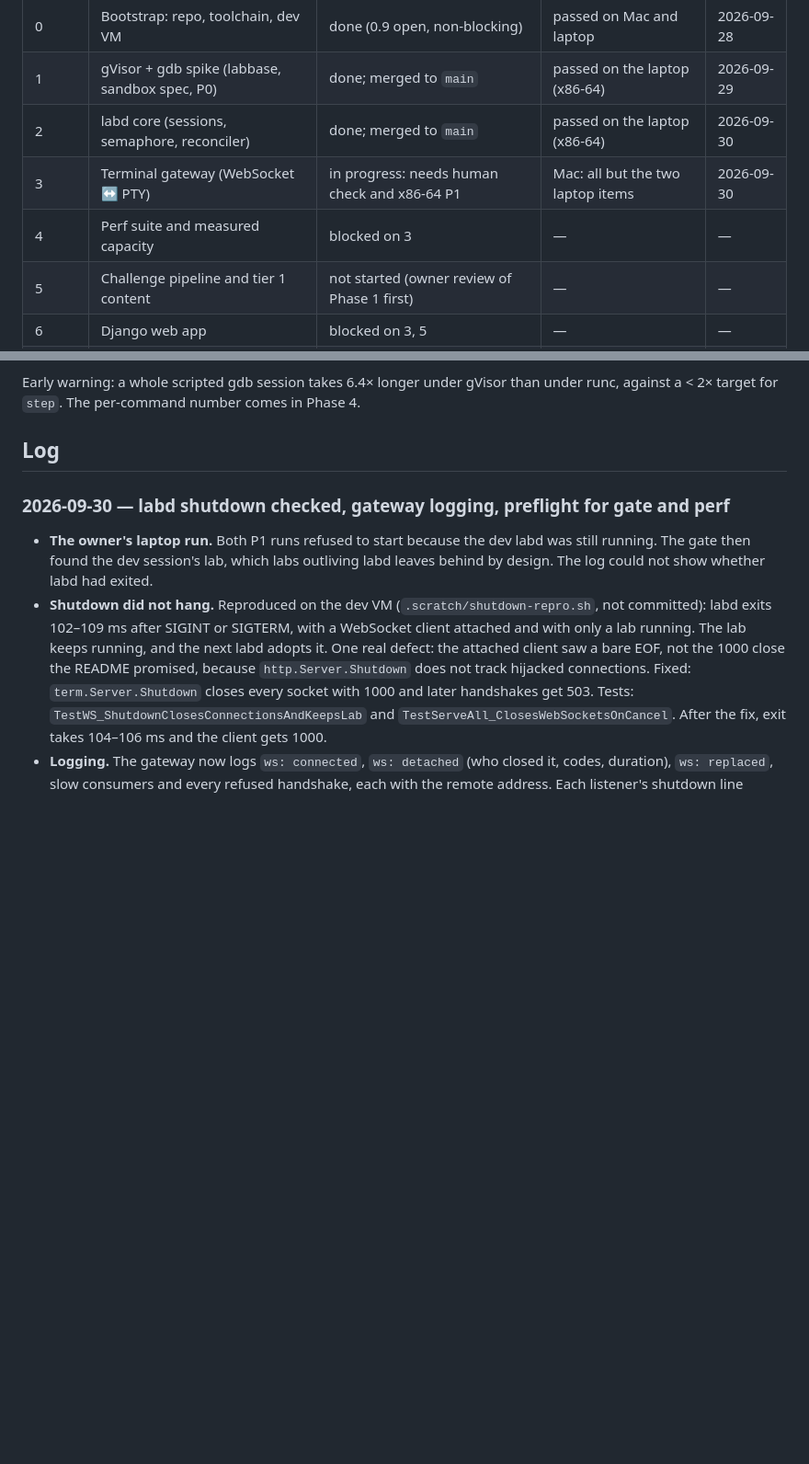
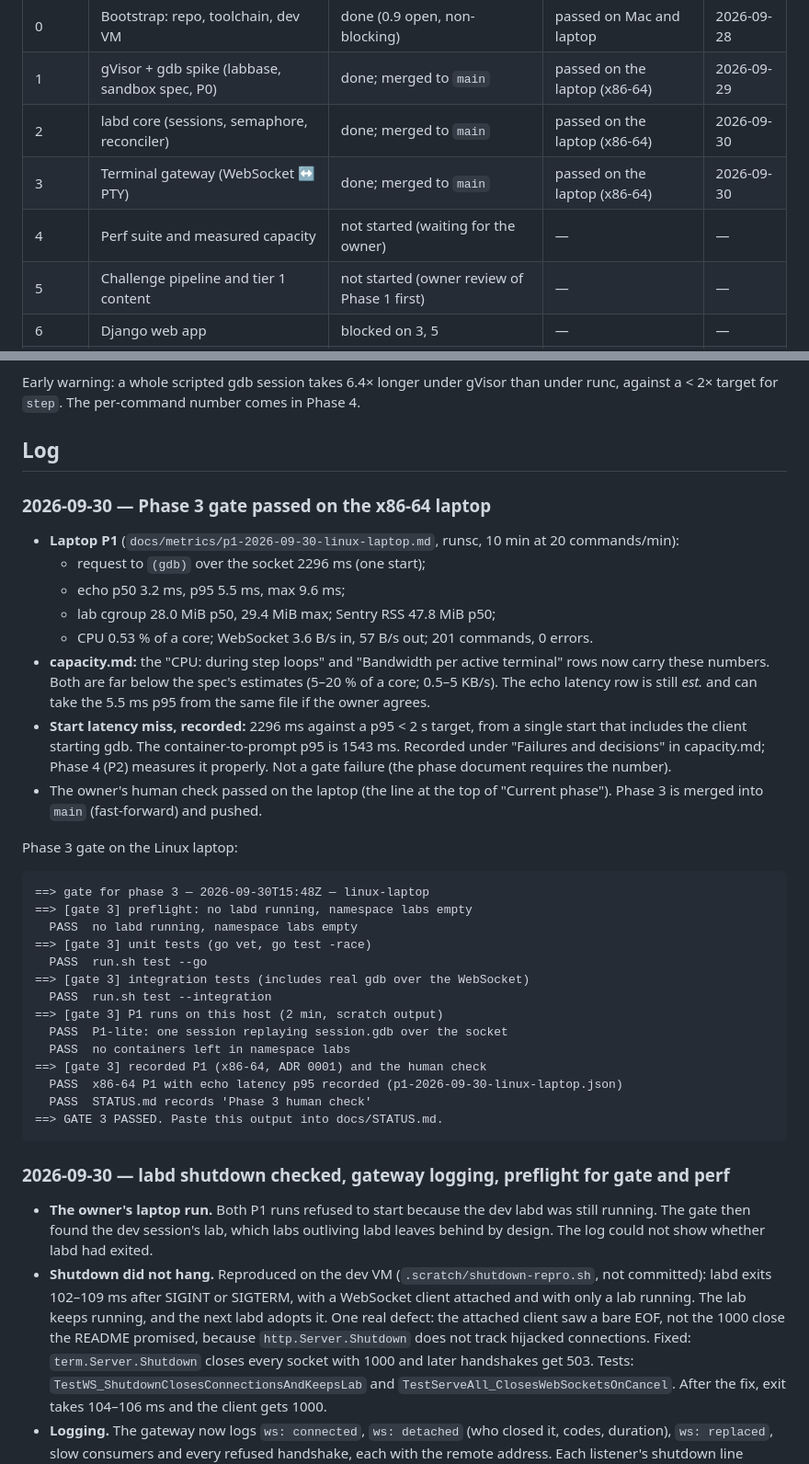
Before and after one commit to 0xNiel/gdb-challenge-labs, a Markdown page: docs/STATUS.md, 2 parts joined by grey strips. Shown at 92% size. Rendered like a GitHub page; blank space fills up the shorter version.

````diff
--- a/docs/STATUS.md
+++ b/docs/STATUS.md
@@ -59,8 +27,8 @@ Phase 0 task 0.9 (second developer onboarding) is still open and non-blocking.
 | 0 | Bootstrap: repo, toolchain, dev VM | done (0.9 open, non-blocking) | passed on Mac and laptop | 2026-09-28 |
 | 1 | gVisor + gdb spike (labbase, sandbox spec, P0) | done; merged to `main` | passed on the laptop (x86-64) | 2026-09-29 |
 | 2 | labd core (sessions, semaphore, reconciler) | done; merged to `main` | passed on the laptop (x86-64) | 2026-09-30 |
-| 3 | Terminal gateway (WebSocket ↔ PTY) | in progress: needs human check and x86-64 P1 | Mac: all but the two laptop items | 2026-09-30 |
-| 4 | Perf suite and measured capacity | blocked on 3 | — | — |
+| 3 | Terminal gateway (WebSocket ↔ PTY) | done; merged to `main` | passed on the laptop (x86-64) | 2026-09-30 |
+| 4 | Perf suite and measured capacity | not started (waiting for the owner) | — | — |
 | 5 | Challenge pipeline and tier 1 content | not started (owner review of Phase 1 first) | — | — |
 | 6 | Django web app | blocked on 3, 5 | — | — |
 | 7 | Metrics, rollups, admin live view | blocked on 6 | — | — |
@@ -82,6 +50,34 @@ x86-64 laptop, one lab (`docs/metrics/single-lab-2026-09-29-linux-laptop.json`,
 Early warning: a whole scripted gdb session takes 6.4× longer under gVisor than under runc, against a < 2× target for `step`. The per-command number comes in Phase 4.
 
 ## Log
+
+### 2026-09-30 — Phase 3 gate passed on the x86-64 laptop
+- **Laptop P1** (`docs/metrics/p1-2026-09-30-linux-laptop.md`, runsc, 10 min at 20 commands/min):
+  - request to `(gdb)` over the socket 2296 ms (one start);
+  - echo p50 3.2 ms, p95 5.5 ms, max 9.6 ms;
+  - lab cgroup 28.0 MiB p50, 29.4 MiB max; Sentry RSS 47.8 MiB p50;
+  - CPU 0.53 % of a core; WebSocket 3.6 B/s in, 57 B/s out; 201 commands, 0 errors.
+- **capacity.md:** the "CPU: during step loops" and "Bandwidth per active terminal" rows now carry these numbers. Both are far below the spec's estimates (5–20 % of a core; 0.5–5 KB/s). The echo latency row is still *est.* and can take the 5.5 ms p95 from the same file if the owner agrees.
+- **Start latency miss, recorded:** 2296 ms against a p95 < 2 s target, from a single start that includes the client starting gdb. The container-to-prompt p95 is 1543 ms. Recorded under "Failures and decisions" in capacity.md; Phase 4 (P2) measures it properly. Not a gate failure (the phase document requires the number).
+- The owner's human check passed on the laptop (the line at the top of "Current phase"). Phase 3 is merged into `main` (fast-forward) and pushed.
+
+Phase 3 gate on the Linux laptop:
+```
+==> gate for phase 3 — 2026-09-30T15:48Z — linux-laptop
+==> [gate 3] preflight: no labd running, namespace labs empty
+  PASS  no labd running, namespace labs empty
+==> [gate 3] unit tests (go vet, go test -race)
+  PASS  run.sh test --go
+==> [gate 3] integration tests (includes real gdb over the WebSocket)
+  PASS  run.sh test --integration
+==> [gate 3] P1 runs on this host (2 min, scratch output)
+  PASS  P1-lite: one session replaying session.gdb over the socket
+  PASS  no containers left in namespace labs
+==> [gate 3] recorded P1 (x86-64, ADR 0001) and the human check
+  PASS  x86-64 P1 with echo latency p95 recorded (p1-2026-09-30-linux-laptop.json)
+  PASS  STATUS.md records 'Phase 3 human check'
+==> GATE 3 PASSED. Paste this output into docs/STATUS.md.
+```
 
 ### 2026-09-30 — labd shutdown checked, gateway logging, preflight for gate and perf
 - **The owner's laptop run.** Both P1 runs refused to start because the dev labd was still running. The gate then found the dev session's lab, which labs outliving labd leaves behind by design. The log could not show whether labd had exited.
````
Also changed, not shown: other parts of docs/STATUS.md (+1 -33 lines), docs/metrics/capacity.md (+5 -3 lines).
